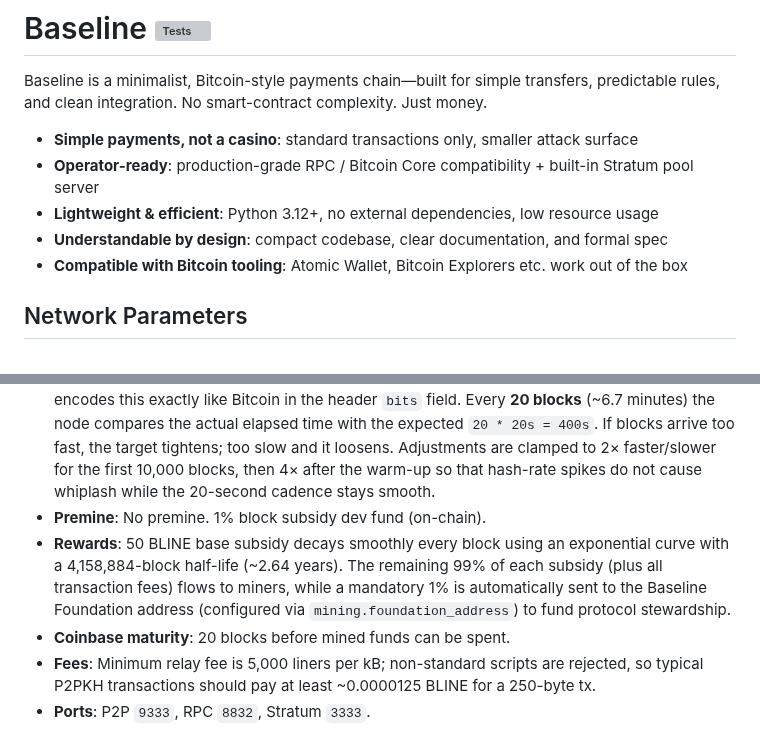
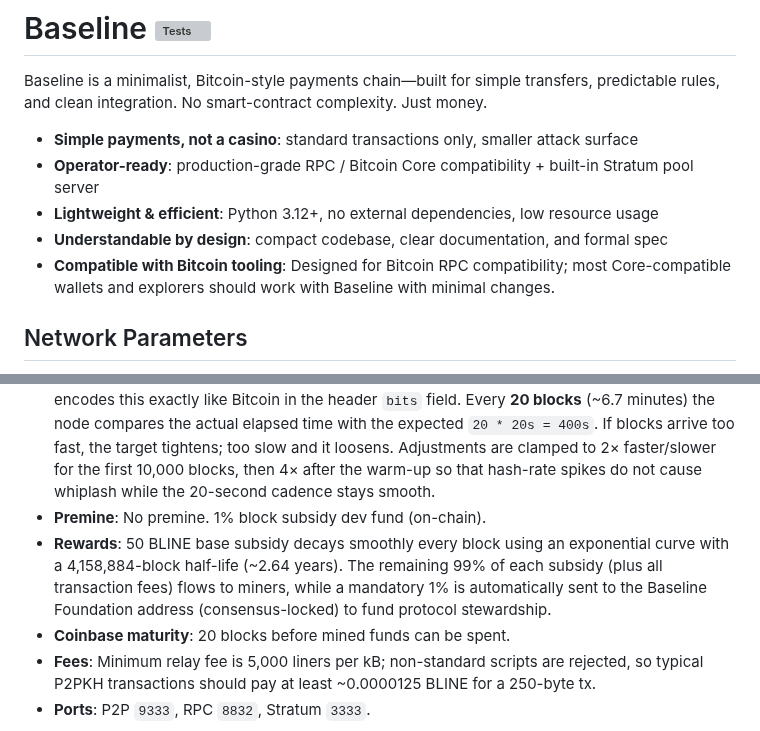
Before and after one commit to Baseline-Blockchain/baseline-node, a Markdown page: README.md, 2 parts joined by grey strips. Rendered like a GitHub page; grey boxes are pictures that could not be loaded.

Commit message:
clearity

```diff
--- a/README.md
+++ b/README.md
@@ -6,7 +6,7 @@ Baseline is a minimalist, Bitcoin-style payments chain—built for simple transf
 - **Operator-ready**: production-grade RPC / Bitcoin Core compatibility + built-in Stratum pool server
 - **Lightweight & efficient**: Python 3.12+, no external dependencies, low resource usage
 - **Understandable by design**: compact codebase, clear documentation, and formal spec
-- **Compatible with Bitcoin tooling**: Atomic Wallet, Bitcoin Explorers etc. work out of the box
+- **Compatible with Bitcoin tooling**: Designed for Bitcoin RPC compatibility; most Core-compatible wallets and explorers should work with Baseline with minimal changes.
 
 ## Network Parameters
 
@@ -16,7 +16,7 @@ Baseline is a minimalist, Bitcoin-style payments chain—built for simple transf
 Every **20 blocks** (~6.7 minutes) the node compares the actual elapsed time with the expected `20 * 20s = 400s`. If blocks arrive too fast, the target tightens; too slow and it loosens.
 Adjustments are clamped to 2× faster/slower for the first 10,000 blocks, then 4× after the warm-up so that hash-rate spikes do not cause whiplash while the 20-second cadence stays smooth.
 - **Premine**: No premine. 1% block subsidy dev fund (on-chain).
-- **Rewards**: 50 BLINE base subsidy decays smoothly every block using an exponential curve with a 4,158,884-block half-life (~2.64 years). The remaining 99% of each subsidy (plus all transaction fees) flows to miners, while a mandatory 1% is automatically sent to the Baseline Foundation address (configured via `mining.foundation_address`) to fund protocol stewardship.
+- **Rewards**: 50 BLINE base subsidy decays smoothly every block using an exponential curve with a 4,158,884-block half-life (~2.64 years). The remaining 99% of each subsidy (plus all transaction fees) flows to miners, while a mandatory 1% is automatically sent to the Baseline Foundation address (consensus-locked) to fund protocol stewardship.
 - **Coinbase maturity**: 20 blocks before mined funds can be spent.
 - **Fees**: Minimum relay fee is 5,000 liners per kB; non-standard scripts are rejected, so typical P2PKH transactions should pay at least ~0.0000125 BLINE for a 250-byte tx.
 - **Ports**: P2P `9333`, RPC `8832`, Stratum `3333`.
```
